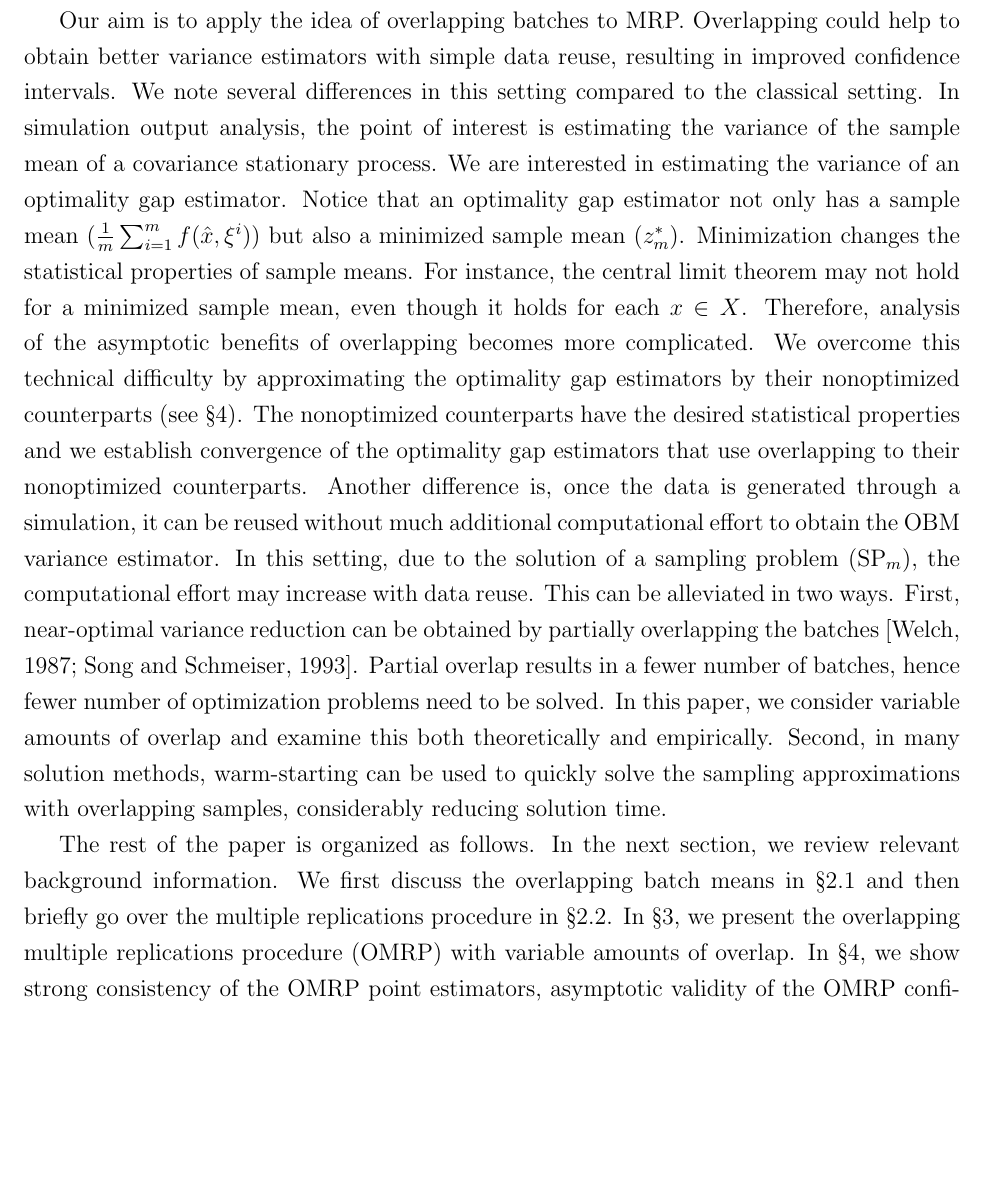
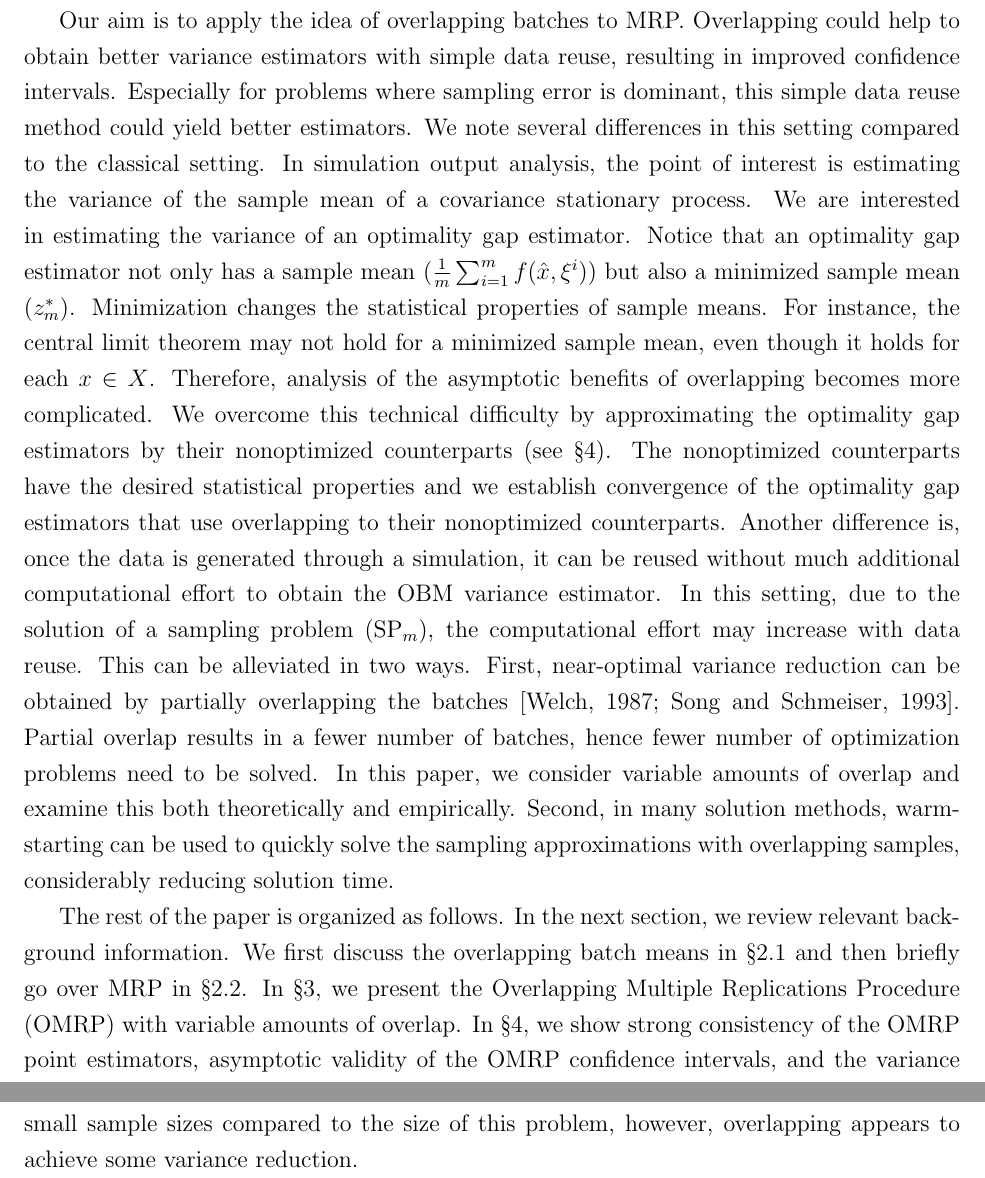
Before and after one commit to davidlove/omrp_paper, a LaTeX paper (omrp.tex): part of page 4 of 22 before the commit and two parts of pages 4 and 17 of 22 after it, the two joined at a grey line, cut so that both start at the same text, the shorter picture padded with empty space. Compiled offline with pdfLaTeX.

Commit message:
A bit more selling + some other minor edits

```diff
--- a/omrp.tex
+++ b/omrp.tex
@@ -194,6 +195,7 @@ Recently, the approach of (nonoverlapping) batching has been used for assessing
 
 Our aim is to apply the idea of overlapping batches to MRP.
 Overlapping could help to obtain better variance estimators with simple data reuse, resulting in improved confidence intervals.
+Especially for problems where sampling error is dominant, this simple data reuse method could yield better estimators.
 We note several differences in this setting compared to the classical setting.
 In simulation output analysis, the point of interest is estimating the variance of the sample mean of a covariance stationary process.
 We are interested in estimating the variance of an optimality gap estimator.
@@ -249,8 +251,8 @@ Second, in many solution methods, warm-starting can be used to quickly solve the
 
 The rest of the paper is organized as follows.
 In the next section, we review relevant background information.
-We first discuss the overlapping batch means in \S \ref{ssec:obm} and then briefly go over the multiple replications procedure in \S \ref{ssec:mrp}.
-In \S \ref{sec:omrp}, we present the overlapping multiple replications procedure (OMRP) with variable amounts of overlap.
+We first discuss the overlapping batch means in \S \ref{ssec:obm} and then briefly go over MRP in \S \ref{ssec:mrp}.
+In \S \ref{sec:omrp}, we present the Overlapping Multiple Replications Procedure (OMRP) with variable amounts of overlap.
 In \S \ref{sec:theory}, we show strong consistency of the OMRP point estimators, asymptotic validity of the OMRP confidence intervals, and the variance reduction results as in the classical case.
 In \S \ref{sec:comp}, we test the performance of OMRP on four problems and end in \S \ref{sec:concl} with a summary and conclusions.
 
@@ -740,8 +742,8 @@ Figures~\ref{fig:nv}(a) and \ref{fig:varvar} show the reduction of variance, wit
 The solid lines in these figures show the theoretical variance reduction from \citep{Welch1987} given by (\ref{eq:var_reduct_formula}).
 Empirical results agree with the theoretical values well, with more variability observed in CEP1, 10D, and DB1.
 These experiments suggest that similar variance reduction can be achieved in stochastic programming by overlapping the batches, even with small sample sizes.
-We note that the variance reduction in DB1 can be less than the asymptotic amount for the small sample sizes used in these experiments.
-%Even with the relatively small sample sizes, compared to the size of this problem, overlapping appears to achieve some variance reduction.
+We note that the variance reduction in DB1 can be less than the asymptotic amount. %for the small sample sizes used in these experiments.
+Even with the relatively small sample sizes compared to the size of this problem, however, overlapping appears to achieve some variance reduction.
 
 
 \begin{figure}[htb!]
```
Also changed, not shown: omrp.tex (3 more changed lines), 1 other file.
